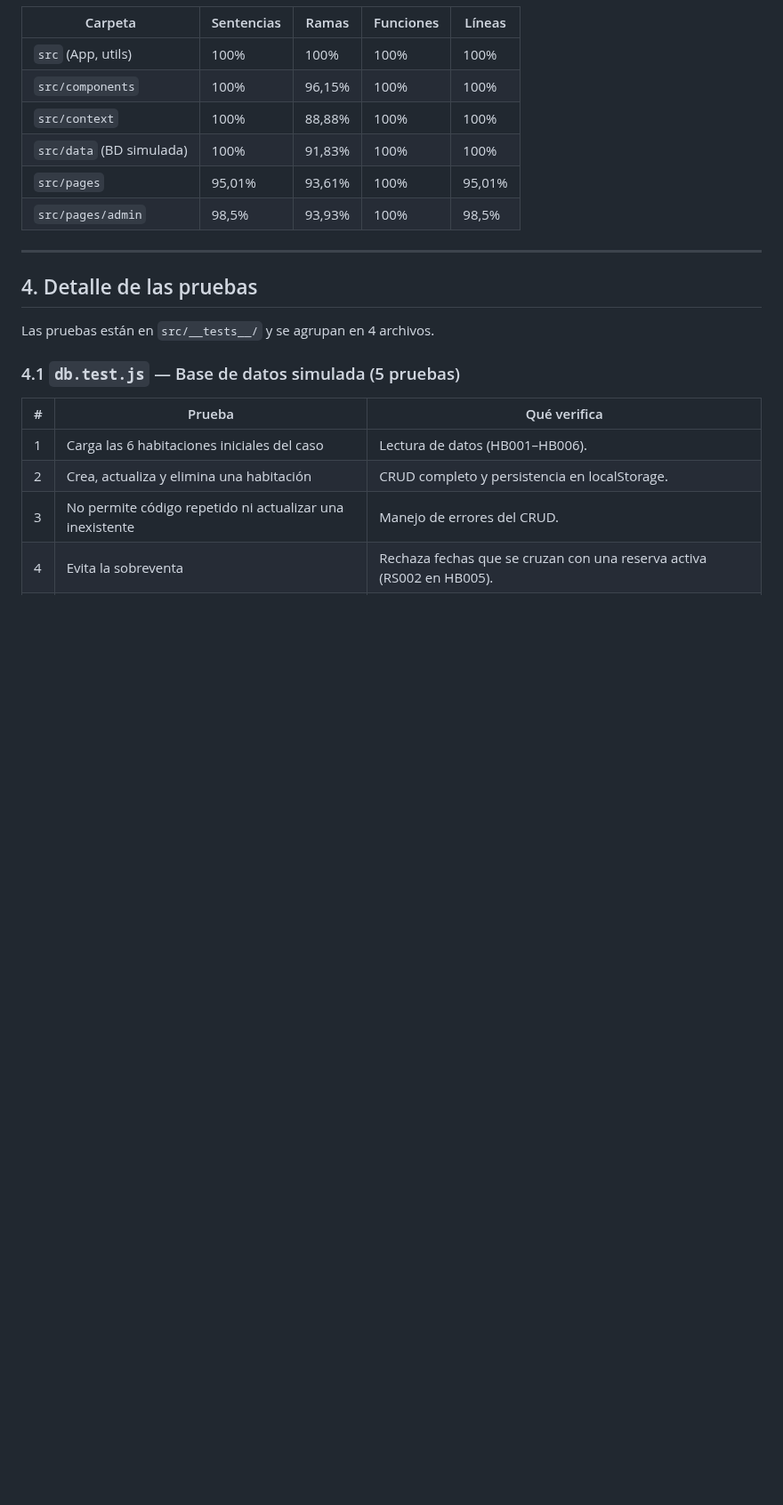
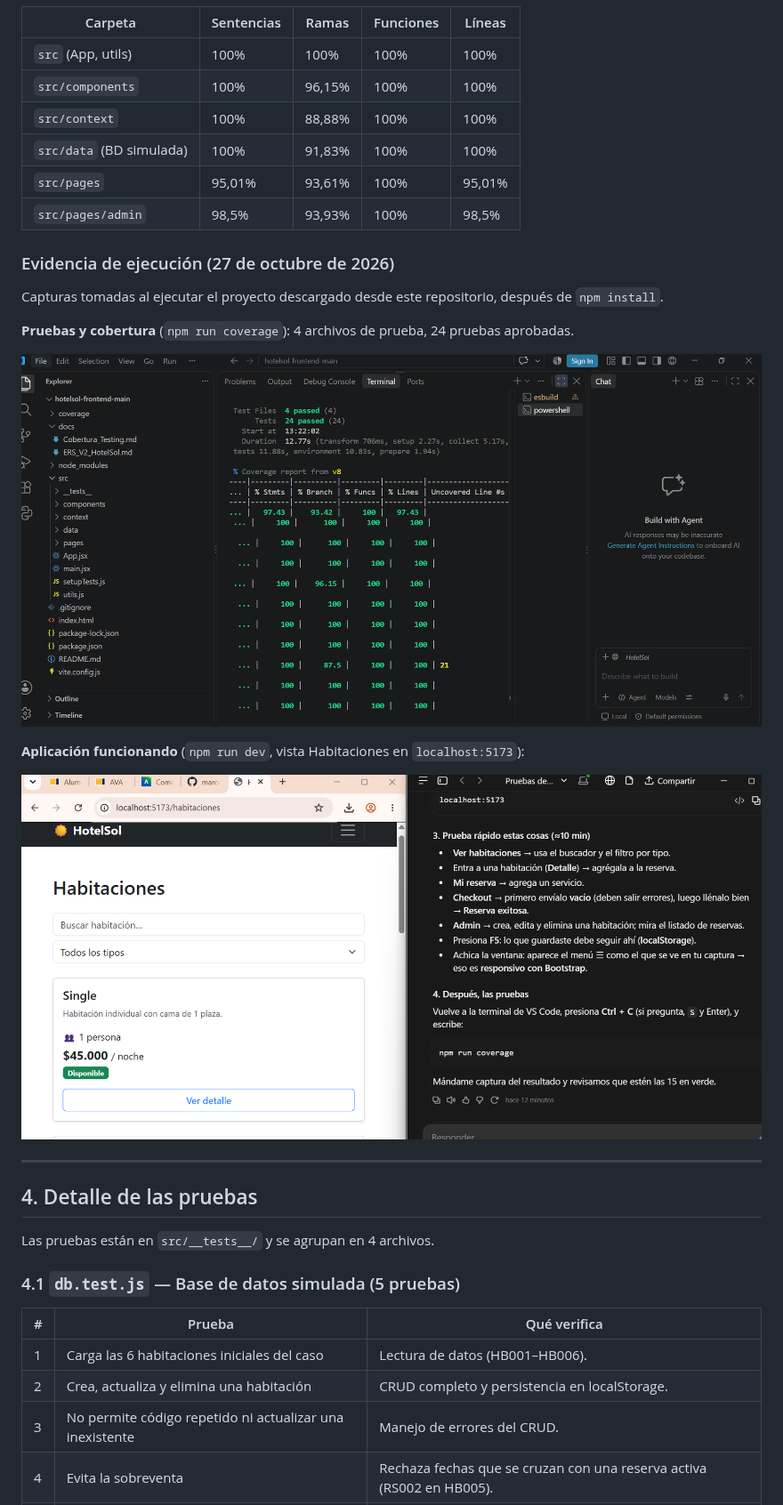
Before and after one commit to marcelasepulveda1/hotelsol-frontend, a Markdown page: docs/Cobertura_Testing.md, the part around the change. Shown at 89% size. Drawn GitHub-style; pictures changed too: docs/evidencias/app-habitaciones-localhost.png (added), docs/evidencias/cobertura-npm-run-coverage.png (added); blank space fills up the shorter version.

Commit message:
Agrega evidencias de ejecución: cobertura y app funcionando

```diff
--- a/docs/Cobertura_Testing.md
+++ b/docs/Cobertura_Testing.md
@@ -82,6 +82,18 @@ npm run coverage   # ejecuta las pruebas y genera el reporte (carpeta coverage/)
 | `src/data` (BD simulada) | 100% | 91,83% | 100% | 100% |
 | `src/pages` | 95,01% | 93,61% | 100% | 95,01% |
 | `src/pages/admin` | 98,5% | 93,93% | 100% | 98,5% |
+
+### Evidencia de ejecución (27 de octubre de 2026)
+
+Capturas tomadas al ejecutar el proyecto descargado desde este repositorio, después de `npm install`.
+
+**Pruebas y cobertura** (`npm run coverage`): 4 archivos de prueba, 24 pruebas aprobadas.
+
+![Resultado de npm run coverage](evidencias/cobertura-npm-run-coverage.png)
+
+**Aplicación funcionando** (`npm run dev`, vista Habitaciones en `localhost:5173`):
+
+![HotelSol corriendo en localhost](evidencias/app-habitaciones-localhost.png)
 
 ---
 
```
